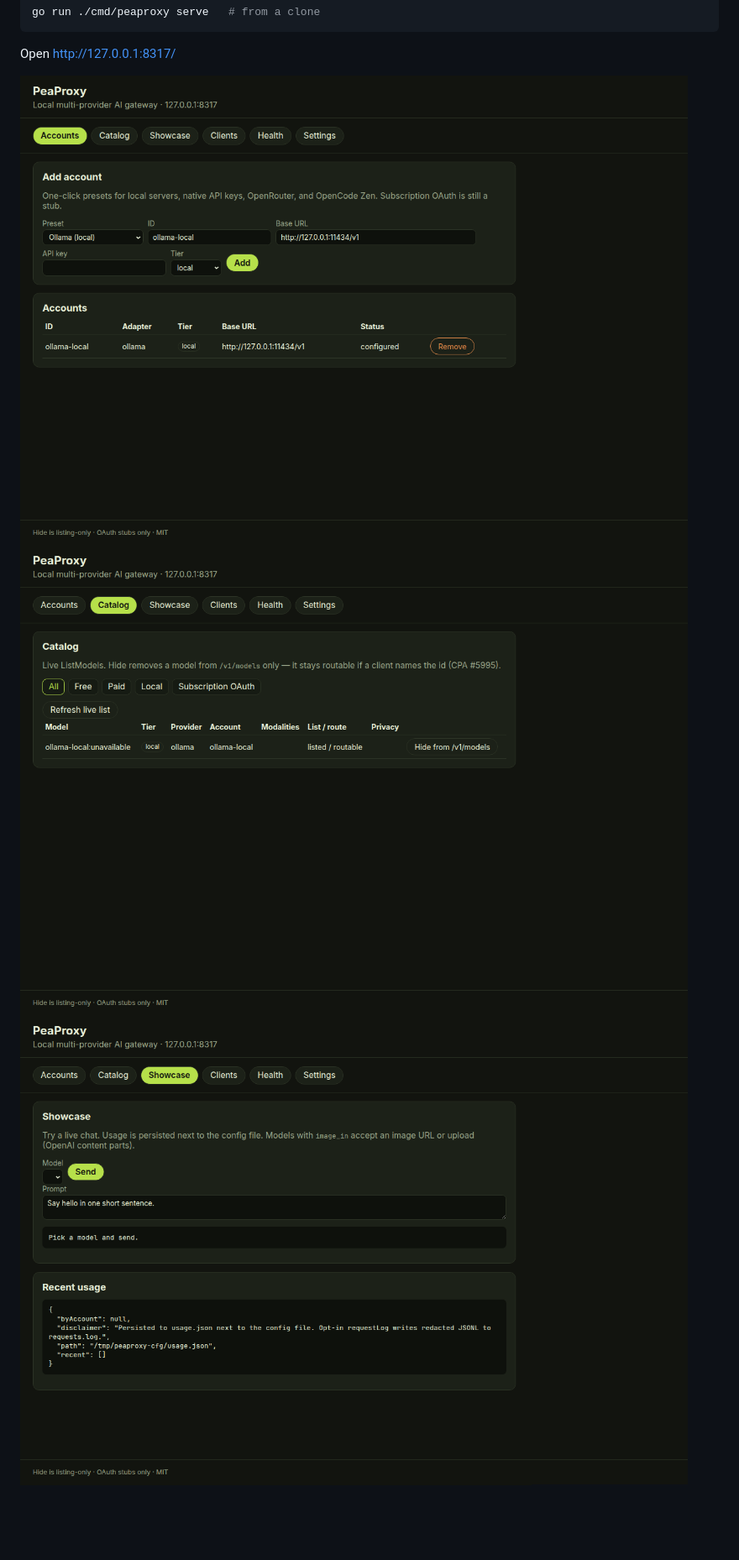
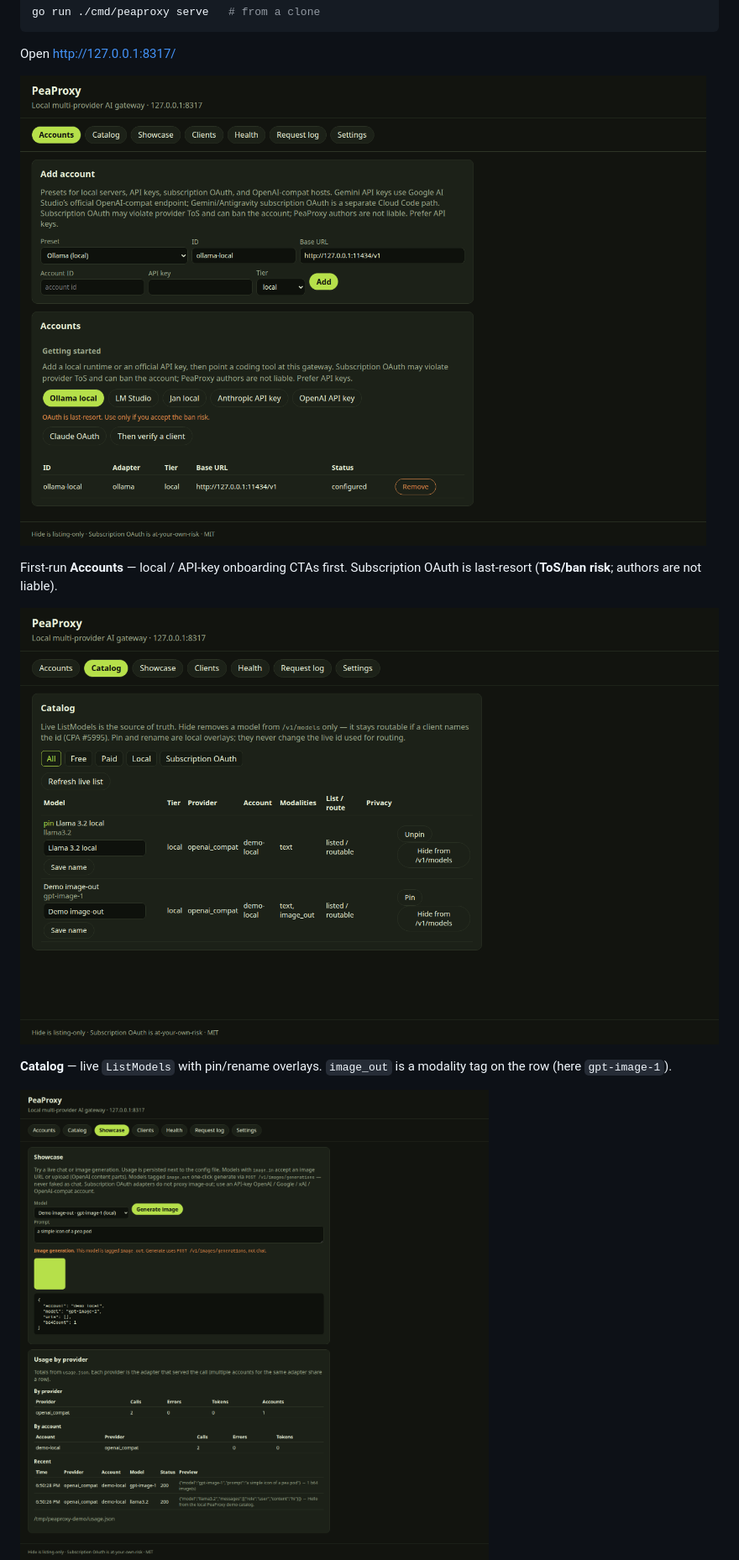
Before and after one commit to ks1686/peaproxy, a Markdown page: README.md, the part around the change printed below. Shown: that part at 84% size. GitHub-like rendering; pictures changed too: docs/screenshots/accounts.png, docs/screenshots/catalog.png, docs/screenshots/health.png; blank space fills up the shorter version.

```diff
--- a/README.md
+++ b/README.md
@@ -41,5 +41,11 @@ go run ./cmd/peaproxy serve   # from a clone
 Open http://127.0.0.1:8317/
 
 ![Accounts](docs/screenshots/accounts.png)
+
+First-run **Accounts** — local / API-key onboarding CTAs first. Subscription OAuth is last-resort (**ToS/ban risk**; authors are not liable).
+
 ![Catalog](docs/screenshots/catalog.png)
+
+**Catalog** — live `ListModels` with pin/rename overlays. `image_out` is a modality tag on the row (here `gpt-image-1`).
+
 ![Showcase](docs/screenshots/showcase.png)
```
Also changed, not shown: other parts of README.md (+14 -1 lines), docs/PLAN.md (+1 -1 lines), docs/V1.md (+2 -2 lines), docs/screenshots/requests.png (added), docs/screenshots/settings.png (added), 3 other files.
